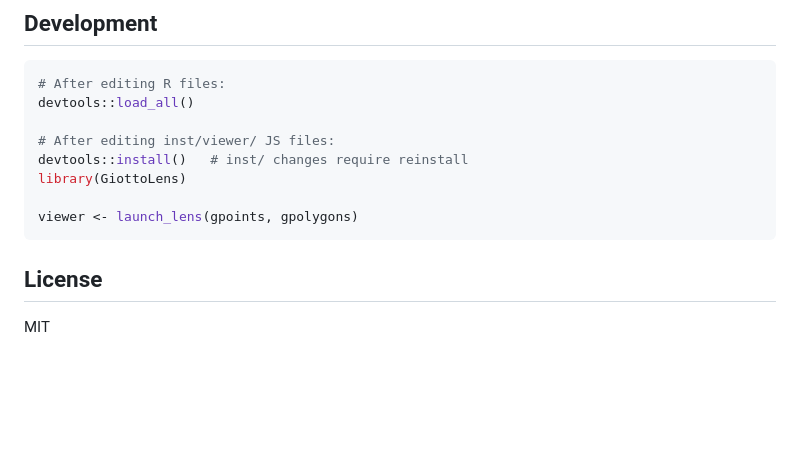
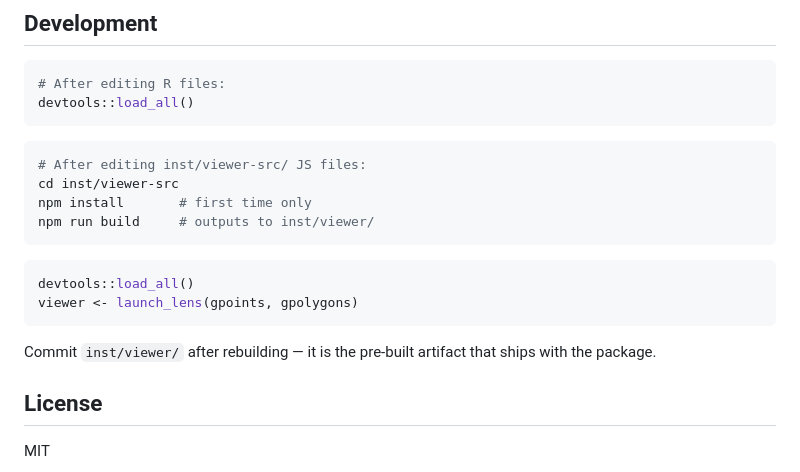
Before and after one commit to giotto-suite/GiottoLens, a Markdown page: README.md, the part around the change. Drawn GitHub-style; blank space fills up the shorter version.

````diff
--- a/README.md
+++ b/README.md
@@ -102,13 +102,21 @@ launch_lens()                   deck.gl 9 (OrthographicView, Y-up)
 ```r
 # After editing R files:
 devtools::load_all()
+```
 
-# After editing inst/viewer/ JS files:
-devtools::install()   # inst/ changes require reinstall
-library(GiottoLens)
+```bash
+# After editing inst/viewer-src/ JS files:
+cd inst/viewer-src
+npm install       # first time only
+npm run build     # outputs to inst/viewer/
+```
 
+```r
+devtools::load_all()
 viewer <- launch_lens(gpoints, gpolygons)
 ```
+
+Commit `inst/viewer/` after rebuilding — it is the pre-built artifact that ships with the package.
 
 ## License
 
````
